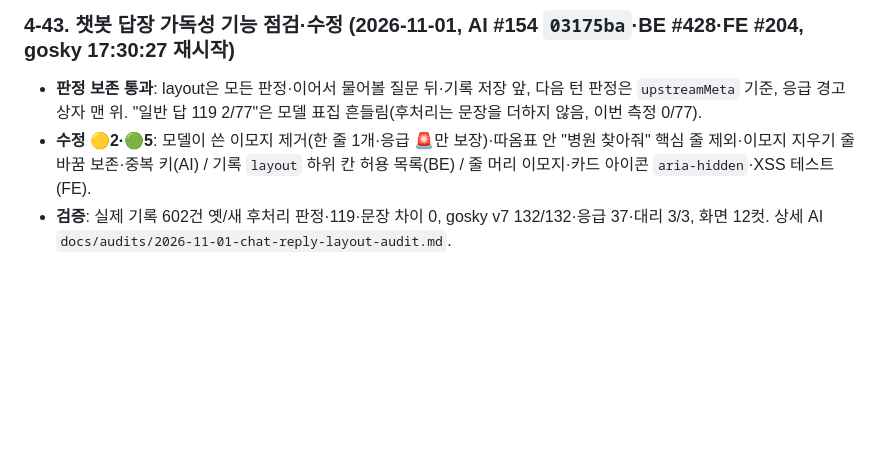
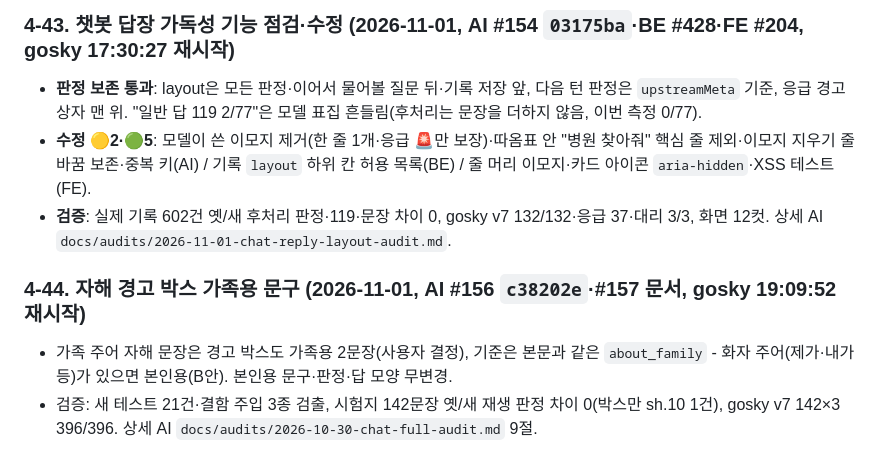
Before and after one commit to Dongyang-Mirae-University-software/SilverBridgeBe, a Markdown page: docs/(2026-10-20) analysis-ai-chat-reservation.md, the part around the change. Rendered like a GitHub page; blank space fills up the shorter version.

Commit message:
docs: 자해 경고 박스 가족용(AI #156) - 분석 4-44·policy-chat 자해 가족용 경고
Co-Authored-By: Claude Opus 5.5 <noreply@anthropic.com>

```diff
--- a/docs/(2026-10-20) analysis-ai-chat-reservation.md
+++ b/docs/(2026-10-20) analysis-ai-chat-reservation.md
@@ -636,3 +636,8 @@ FE → BE POST /api/{guardian|ward}/chat (userId는 토큰으로 덮어씀, cont
 - **판정 보존 통과**: layout은 모든 판정·이어서 물어볼 질문 뒤·기록 저장 앞, 다음 턴 판정은 `upstreamMeta` 기준, 응급 경고 상자 맨 위. "일반 답 119 2/77"은 모델 표집 흔들림(후처리는 문장을 더하지 않음, 이번 측정 0/77).
 - **수정 🟡2·🟢5**: 모델이 쓴 이모지 제거(한 줄 1개·응급 🚨만 보장)·따옴표 안 "병원 찾아줘" 핵심 줄 제외·이모지 지우기 줄바꿈 보존·중복 키(AI) / 기록 `layout` 하위 칸 허용 목록(BE) / 줄 머리 이모지·카드 아이콘 `aria-hidden`·XSS 테스트(FE).
 - **검증**: 실제 기록 602건 옛/새 후처리 판정·119·문장 차이 0, gosky v7 132/132·응급 37·대리 3/3, 화면 12컷. 상세 AI `docs/audits/2026-11-01-chat-reply-layout-audit.md`.
+
+### 4-44. 자해 경고 박스 가족용 문구 (2026-11-01, AI #156 `c38202e`·#157 문서, gosky 19:09:52 재시작)
+
+- 가족 주어 자해 문장은 경고 박스도 가족용 2문장(사용자 결정), 기준은 본문과 같은 `about_family` - 화자 주어(제가·내가 등)가 있으면 본인용(B안). 본인용 문구·판정·답 모양 무변경.
+- 검증: 새 테스트 21건·결함 주입 3종 검출, 시험지 142문장 옛/새 재생 판정 차이 0(박스만 sh.10 1건), gosky v7 142×3 396/396. 상세 AI `docs/audits/2026-10-30-chat-full-audit.md` 9절.
```
Also changed, not shown: .claude/rules/policy-chat.md (+1 -1 lines).
